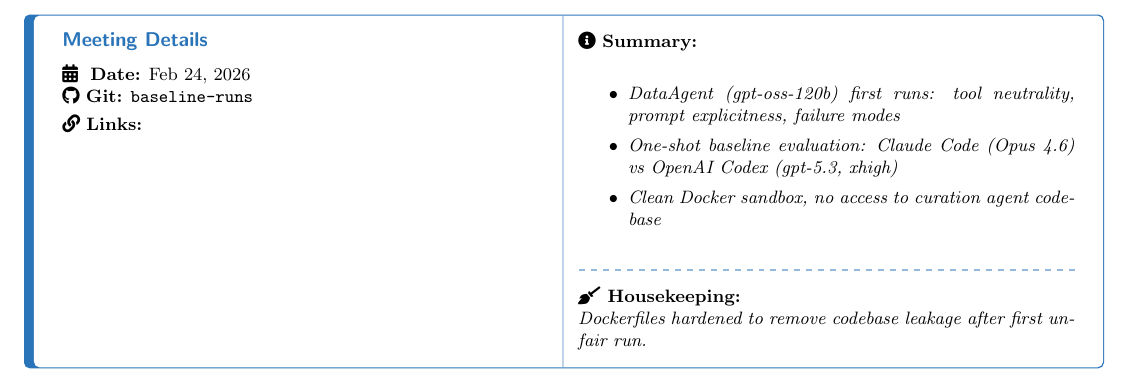
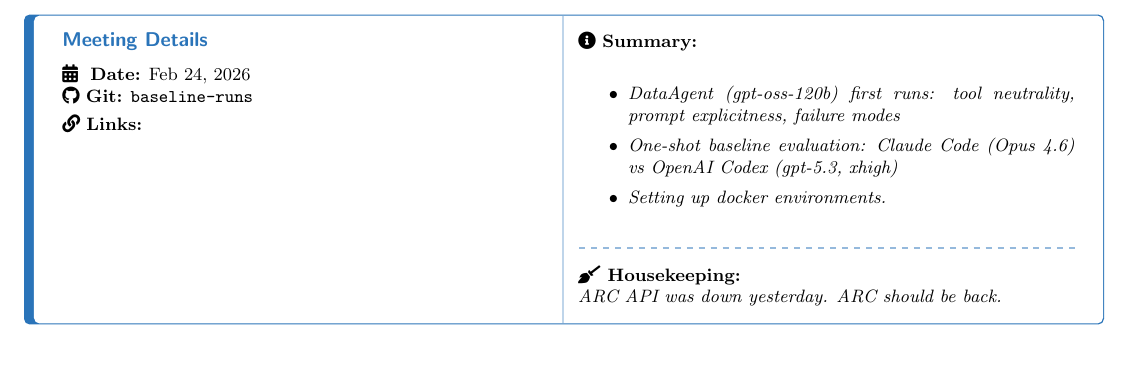
Before and after one commit to Adanato/Data_Curator_Agent_overleaf, a LaTeX document (main.tex, which reads 2026-02-24/main.tex): part of page 8 of 15, cut so that both start at the same text. Compiled offline with pdfLaTeX.

Commit message:
housekeeping change

```diff
--- a/2026-02-24/main.tex
+++ b/2026-02-24/main.tex
@@ -5,9 +5,9 @@
     {\begin{itemize}
         \item DataAgent (gpt-oss-120b) first runs: tool neutrality, prompt explicitness, failure modes
         \item One-shot baseline evaluation: Claude Code (Opus 4.6) vs OpenAI Codex (gpt-5.3, xhigh)
-        \item Clean Docker sandbox, no access to curation agent codebase
+        \item Setting up docker environments.
     \end{itemize}}
-    {Dockerfiles hardened to remove codebase leakage after first unfair run.}
+    {ARC API was down yesterday. ARC should be back.}
 
 %% ============================================================
 %% SECTION 1: DATA AGENT EXPERIMENTS
```
